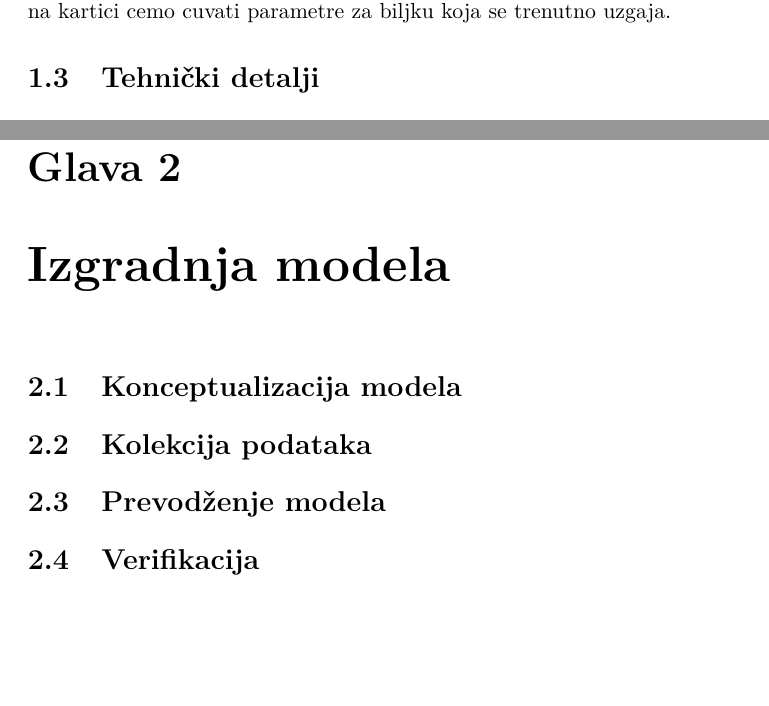
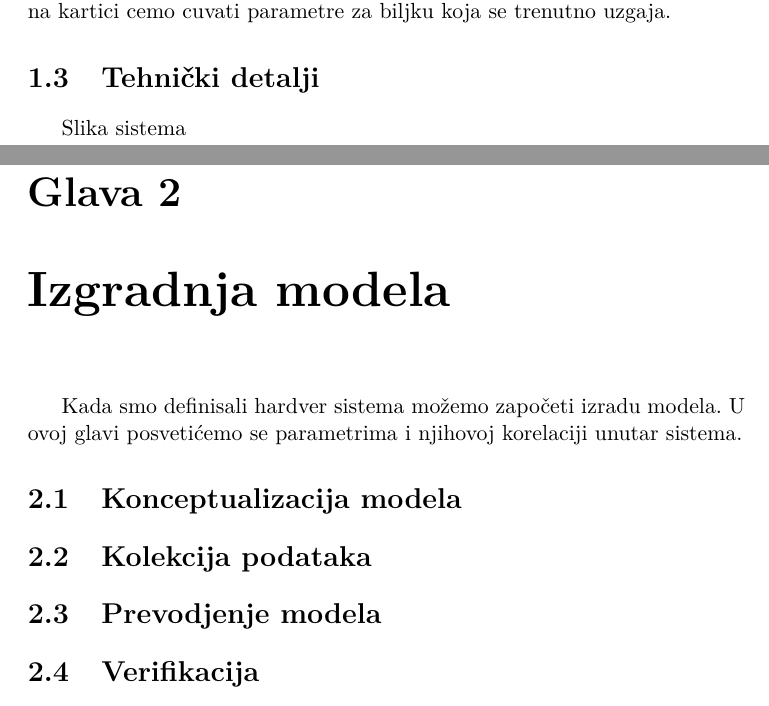
Before and after one commit to coaalst/Simulacije-rad, a LaTeX book (simulacije.tex): two parts of pages 11 and 13 of 17, joined at a grey line, cut so that both start at the same text, the shorter picture padded with empty space. Compiled offline with pdfLaTeX.

Commit message:
started chap 2

```diff
--- a/simulacije.tex
+++ b/simulacije.tex
@@ -172,17 +172,17 @@ Ovo ga čini idealnim za naše uslove. Na kartici će se beleziti svaki input ko
 
 \section{Tehnički detalji}
 
-
+Slika sistema
 
 \chapter{Izgradnja modela}
 
-
+Kada smo definisali hardver sistema možemo započeti izradu modela. U ovoj glavi posvetićemo se parametrima i njihovoj korelaciji unutar sistema.
 
 \section{Konceptualizacija modela}
 
 \section{Kolekcija podataka}
 
-\section{Prevodženje modela}
+\section{Prevodjenje modela}
 
 \section{Verifikacija}
 
```
Also changed, not shown: simulacije.pdf, 7 other files.
